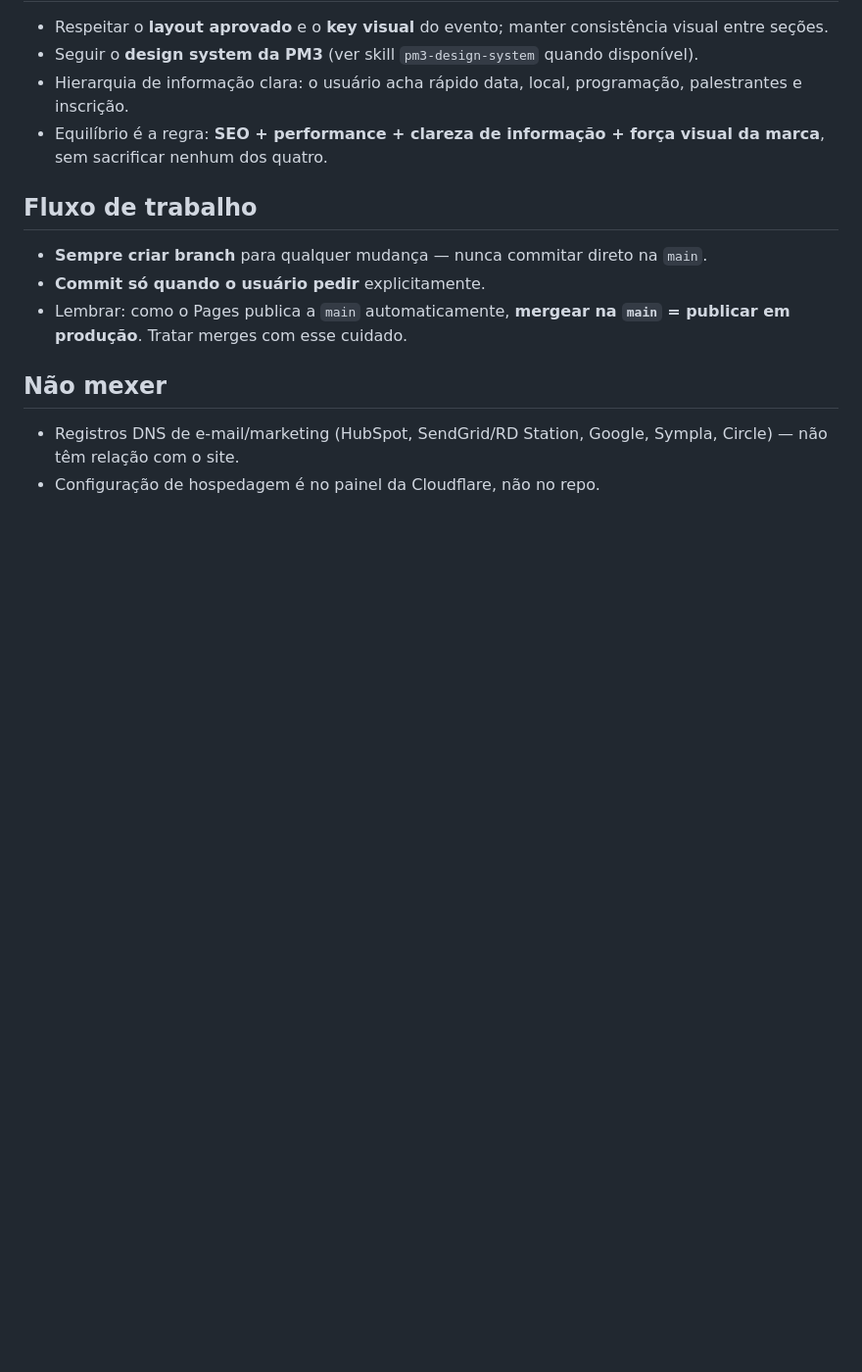
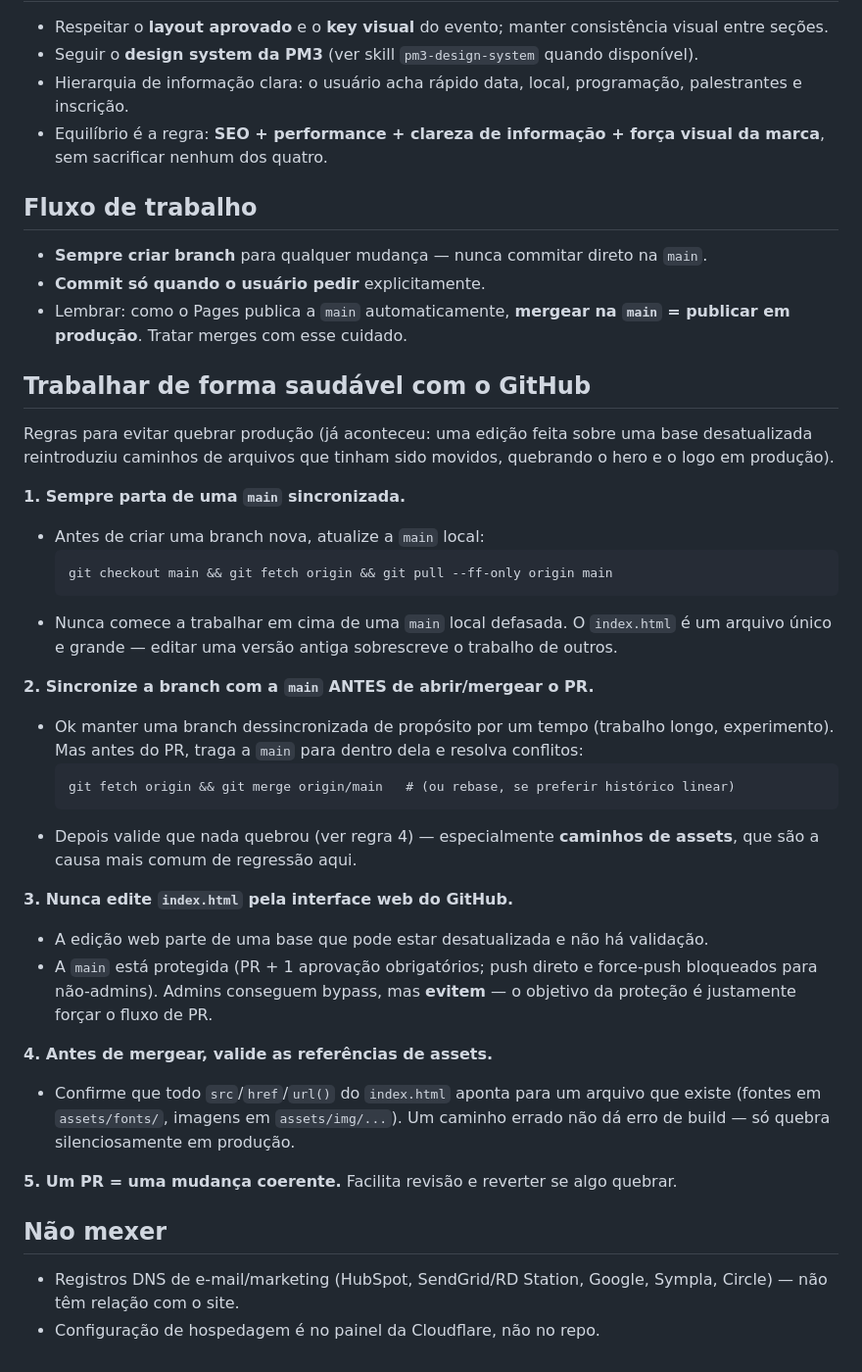
Before and after one commit to pm3-cursos/productcamp2026, a Markdown page: CLAUDE.md, the part around the change. Shown at 98% size. Drawn GitHub-style; blank space fills up the shorter version.

Commit message:
docs(claude): adiciona regras de fluxo saudável com GitHub
Registra no CLAUDE.md, após o incidente de caminhos quebrados por edição web:
- sempre partir de main sincronizada; sync da branch antes do PR
- nunca editar index.html pela interface web do GitHub
- main protegida (PR + aprovação; sem push/force direto para não-admins)
- validar referências de assets antes de mergear

Co-Authored-By: Claude Opus 4.8 <noreply@anthropic.com>

````diff
--- a/CLAUDE.md
+++ b/CLAUDE.md
@@ -99,6 +99,42 @@ O site é pensado **primeiro para mobile** — a maioria do tráfego de evento v
 - **Commit só quando o usuário pedir** explicitamente.
 - Lembrar: como o Pages publica a `main` automaticamente, **mergear na `main` = publicar em produção**. Tratar merges com esse cuidado.
 
+## Trabalhar de forma saudável com o GitHub
+
+Regras para evitar quebrar produção (já aconteceu: uma edição feita sobre uma base
+desatualizada reintroduziu caminhos de arquivos que tinham sido movidos, quebrando o
+hero e o logo em produção).
+
+**1. Sempre parta de uma `main` sincronizada.**
+   - Antes de criar uma branch nova, atualize a `main` local:
+     ```
+     git checkout main && git fetch origin && git pull --ff-only origin main
+     ```
+   - Nunca comece a trabalhar em cima de uma `main` local defasada. O `index.html` é um
+     arquivo único e grande — editar uma versão antiga sobrescreve o trabalho de outros.
+
+**2. Sincronize a branch com a `main` ANTES de abrir/mergear o PR.**
+   - Ok manter uma branch dessincronizada de propósito por um tempo (trabalho longo,
+     experimento). Mas antes do PR, traga a `main` para dentro dela e resolva conflitos:
+     ```
+     git fetch origin && git merge origin/main   # (ou rebase, se preferir histórico linear)
+     ```
+   - Depois valide que nada quebrou (ver regra 4) — especialmente **caminhos de assets**,
+     que são a causa mais comum de regressão aqui.
+
+**3. Nunca edite `index.html` pela interface web do GitHub.**
+   - A edição web parte de uma base que pode estar desatualizada e não há validação.
+   - A `main` está protegida (PR + 1 aprovação obrigatórios; push direto e force-push
+     bloqueados para não-admins). Admins conseguem bypass, mas **evitem** — o objetivo da
+     proteção é justamente forçar o fluxo de PR.
+
+**4. Antes de mergear, valide as referências de assets.**
+   - Confirme que todo `src`/`href`/`url()` do `index.html` aponta para um arquivo que
+     existe (fontes em `assets/fonts/`, imagens em `assets/img/...`). Um caminho errado
+     não dá erro de build — só quebra silenciosamente em produção.
+
+**5. Um PR = uma mudança coerente.** Facilita revisão e reverter se algo quebrar.
+
 ## Não mexer
 
 - Registros DNS de e-mail/marketing (HubSpot, SendGrid/RD Station, Google, Sympla, Circle) — não têm relação com o site.
````
